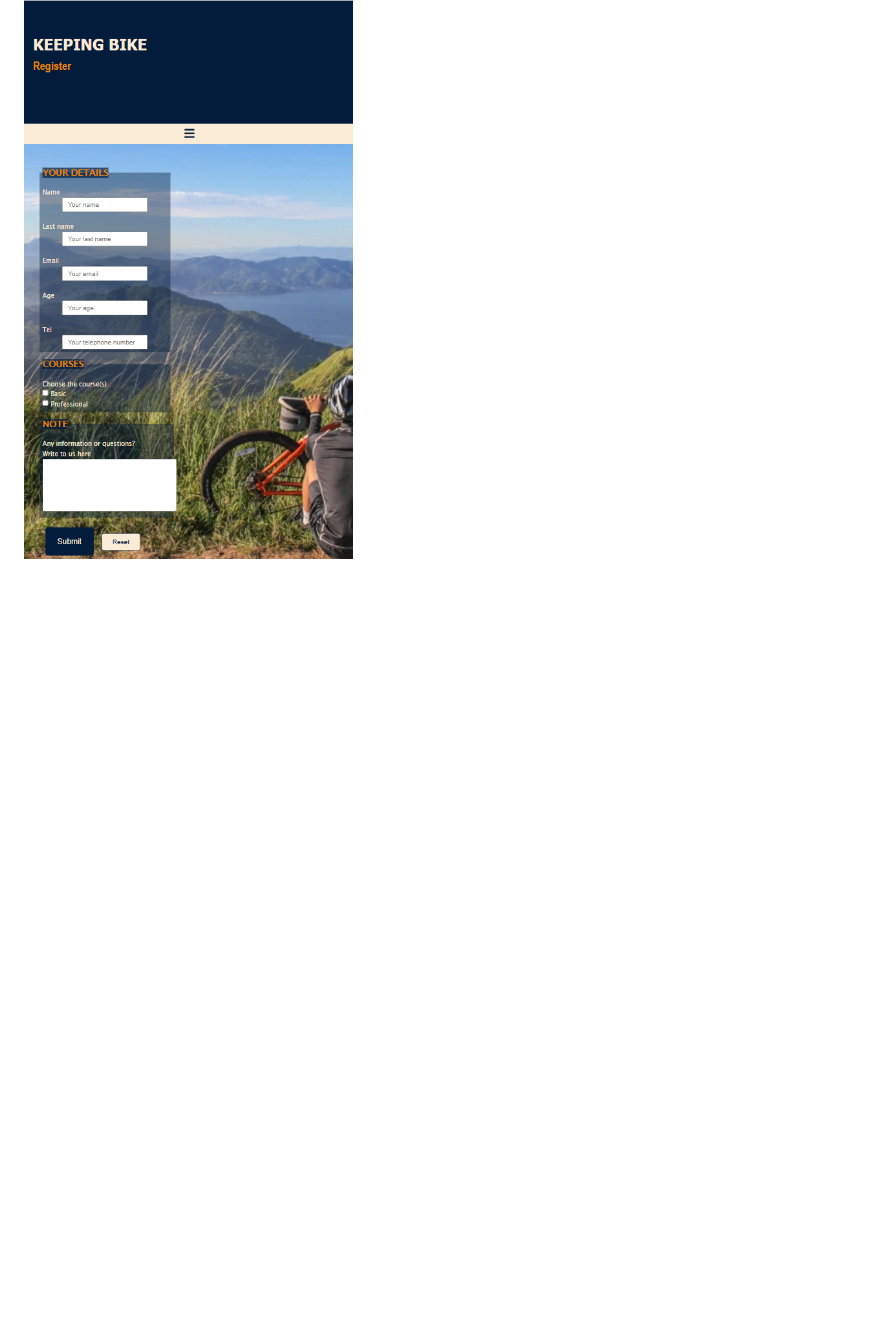
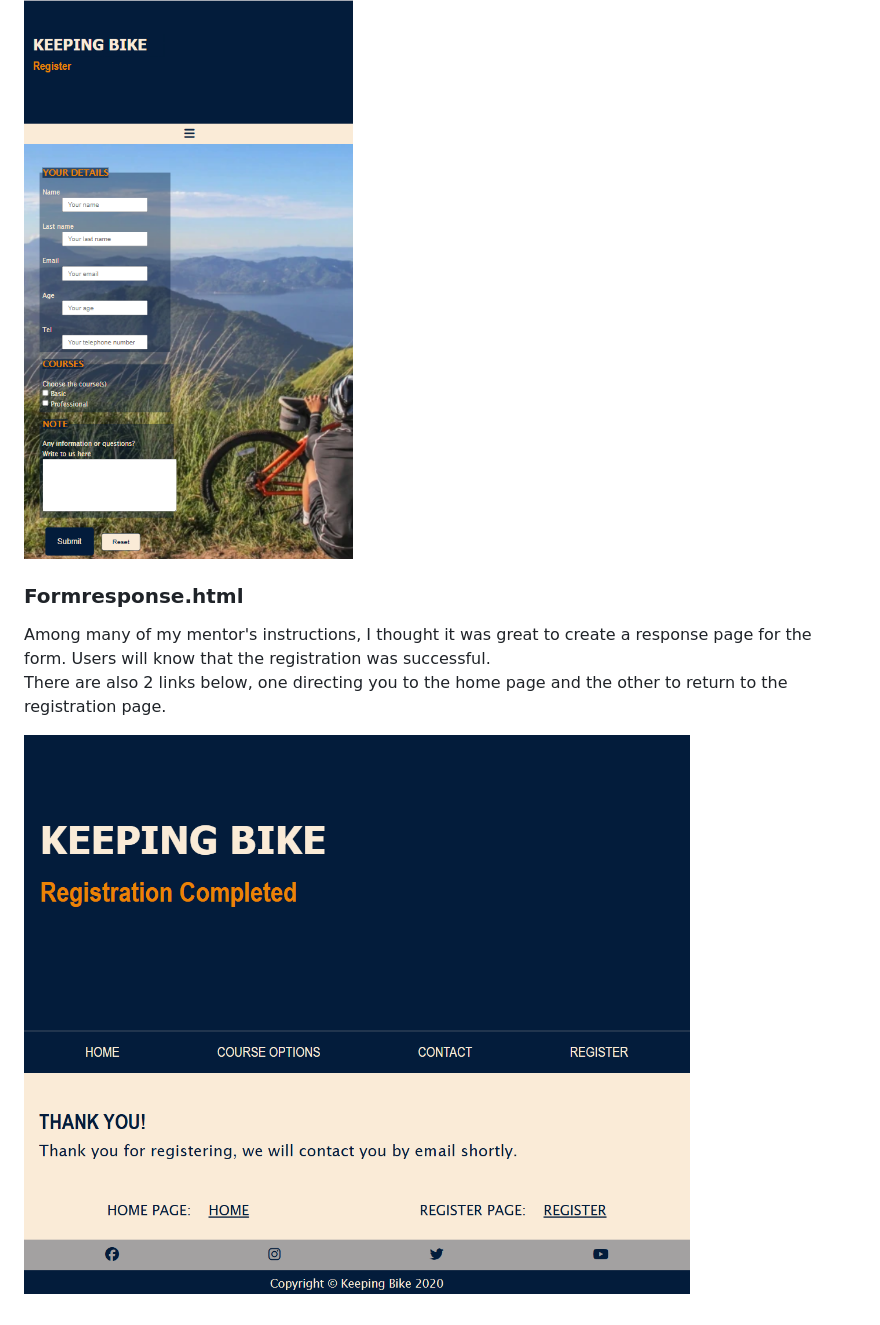
Before and after one commit to JulianaZani/codeinstituteproject, a Markdown page: README.md, the part around the change. Rendered like a GitHub page; pictures changed too: doc/screenshots/screenshot12.png (added); blank space fills up the shorter version.

Commit message:
add formresponse information in README and screenshot12

```diff
--- a/README.md
+++ b/README.md
@@ -83,3 +83,10 @@ When choosing a background image for the form, to avoid it looking too cluttered
 The footer remains the same as on all other pages.
 
 ![FormHeaderAndMain](doc/screenshots/screenshot11.png)
+
+### Formresponse.html
+
+Among many of my mentor's instructions, I thought it was great to create a response page for the form. Users will know that the registration was successful.
+There are also 2 links below, one directing you to the home page and the other to return to the registration page.
+
+![Formresponse](doc/screenshots/screenshot12.png)
```
